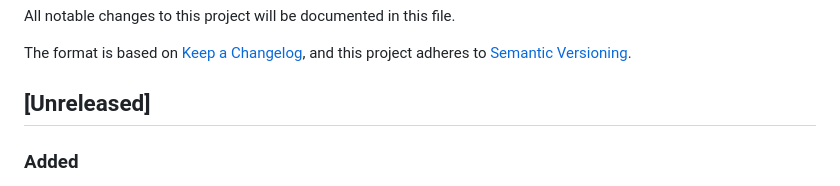
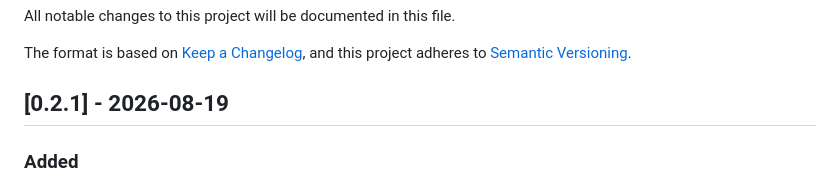
Before and after one commit to maacck/bedrock-py, a Markdown page: CHANGELOG.md, the part around the change. Drawn GitHub-style.

Commit message:
chore(changelog): update version to 0.2.1 and set release date

```diff
--- a/CHANGELOG.md
+++ b/CHANGELOG.md
@@ -5,7 +5,7 @@ All notable changes to this project will be documented in this file.
 The format is based on [Keep a Changelog](https://keepachangelog.com/en/1.1.0/),
 and this project adheres to [Semantic Versioning](https://semver.org/spec/v2.0.0.html).
 
-## [Unreleased]
+## [0.2.1] - 2026-08-19
 
 ### Added
 
```
